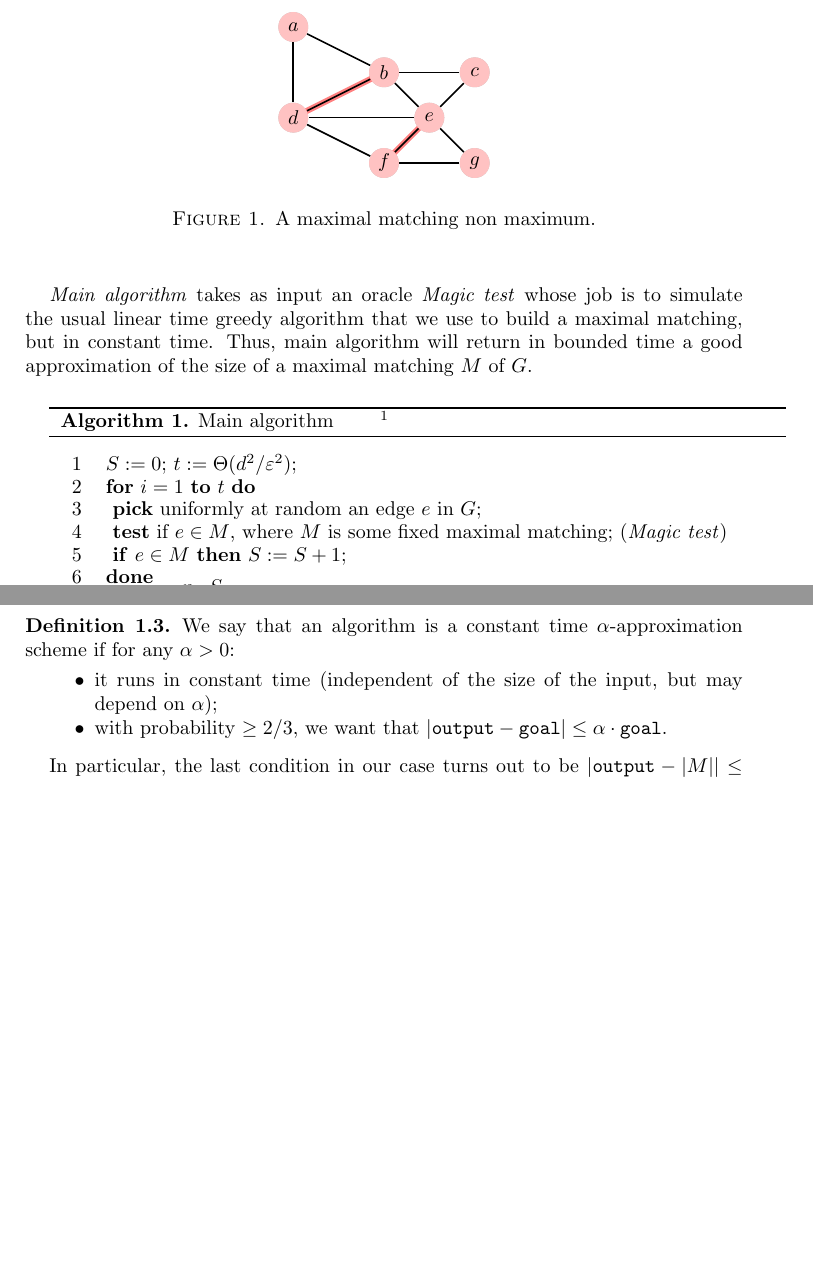
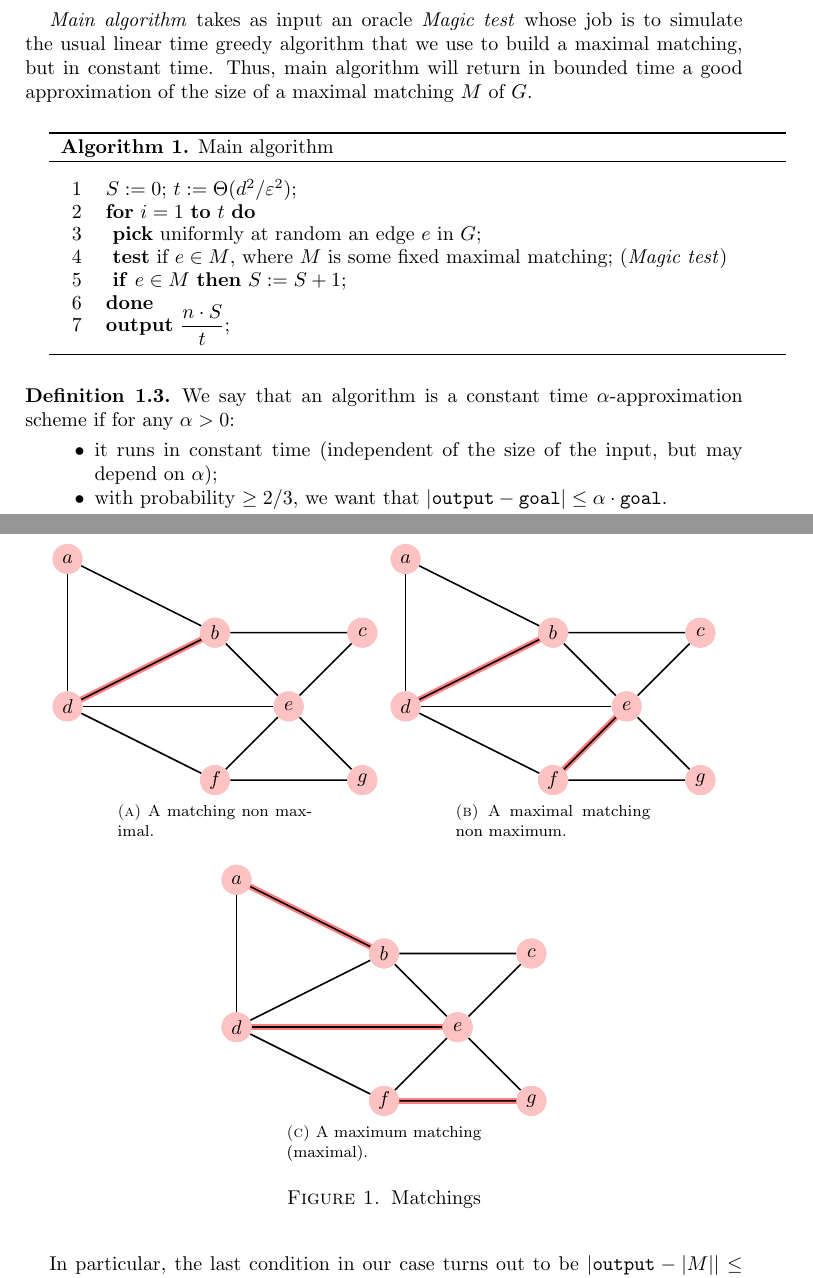
Before and after one commit to Gaupy/schabanel-randomness, a LaTeX document (N - Remy_Tuyeras Guillaume_Aupy/jams-l.tex): two parts of pages 1 and 2 of 4, joined at a grey line, cut so that both start at the same text, the shorter picture padded with empty space. Compiled offline with pdfLaTeX.

Commit message:
amelioration des dessins

```diff
--- a/N - Remy_Tuyeras Guillaume_Aupy/jams-l.tex
+++ b/N - Remy_Tuyeras Guillaume_Aupy/jams-l.tex
@@ -10,6 +10,7 @@
 %\usepackage[cmtip,all]{xy}
 
 \usepackage{tikz}
+\usepackage{subfig}
 \usepackage{verbatim}
 \usetikzlibrary{arrows,shapes}
 
@@ -150,7 +151,24 @@ Do not mistake maximal matchings with \emph{maximum matchings}, which are matchi
 
 
 \begin{figure}[h]
-\begin{tikzpicture}[scale=0.8]
+\centering
+\subfloat[A matching non maximal.]
+{
+\begin{tikzpicture}[scale=1.3]
+    \foreach \pos/\name in {{(0,2)/a}, {(2,1)/b}, {(4,1)/c},
+                            {(0,0)/d}, {(3,0)/e}, {(2,-1)/f}, {(4,-1)/g}}
+        \node[vertex] (\name) at \pos {$\name$};
+	\path[selected edge] (d.center) -- (b.center);
+%	\path[selected edge] (f.center) -- (e.center);
+    \foreach \source/ \dest  in {b/a, c/b, d/a, d/b, e/b, e/c, e/d, f/d, f/e, g/e, g/f}
+        \path[edge] (\source) -- (\dest);
+    \foreach \vertex / \fr in {d/1,a/2,f/3,b/4,e/5,c/6,g/7}
+        \path node[selected vertex] at (\vertex) {$\vertex$};
+\end{tikzpicture}
+}
+\subfloat[A maximal matching non maximum.]
+{
+\begin{tikzpicture}[scale=1.3]
     \foreach \pos/\name in {{(0,2)/a}, {(2,1)/b}, {(4,1)/c},
                             {(0,0)/d}, {(3,0)/e}, {(2,-1)/f}, {(4,-1)/g}}
         \node[vertex] (\name) at \pos {$\name$};
@@ -161,7 +179,23 @@ Do not mistake maximal matchings with \emph{maximum matchings}, which are matchi
     \foreach \vertex / \fr in {d/1,a/2,f/3,b/4,e/5,c/6,g/7}
         \path node[selected vertex] at (\vertex) {$\vertex$};
 \end{tikzpicture}
-	\caption{A maximal matching non maximum.}
+}\\
+\subfloat[A maximum matching (maximal).]
+{
+\begin{tikzpicture}[scale=1.3]
+    \foreach \pos/\name in {{(0,2)/a}, {(2,1)/b}, {(4,1)/c},
+                            {(0,0)/d}, {(3,0)/e}, {(2,-1)/f}, {(4,-1)/g}}
+        \node[vertex] (\name) at \pos {$\name$};
+	\path[selected edge] (a.center) -- (b.center);
+	\path[selected edge] (d.center) -- (e.center);
+	\path[selected edge] (f.center) -- (g.center);
+    \foreach \source/ \dest  in {b/a, c/b, d/a, d/b, e/b, e/c, e/d, f/d, f/e, g/e, g/f}
+        \path[edge] (\source) -- (\dest);
+    \foreach \vertex / \fr in {d/1,a/2,f/3,b/4,e/5,c/6,g/7}
+        \path node[selected vertex] at (\vertex) {$\vertex$};
+\end{tikzpicture}
+}
+\caption{Matchings}
 \end{figure}
 
 
```
